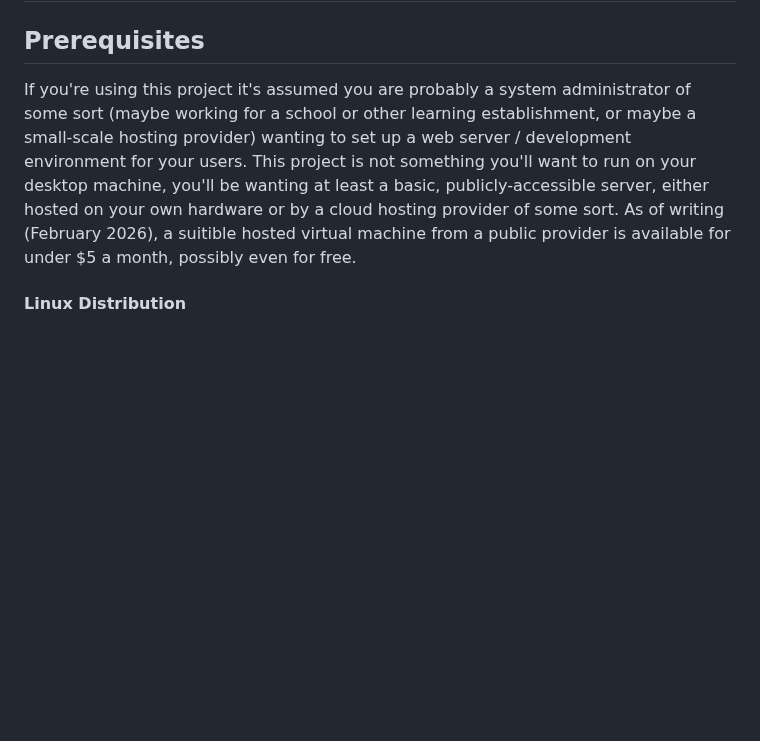
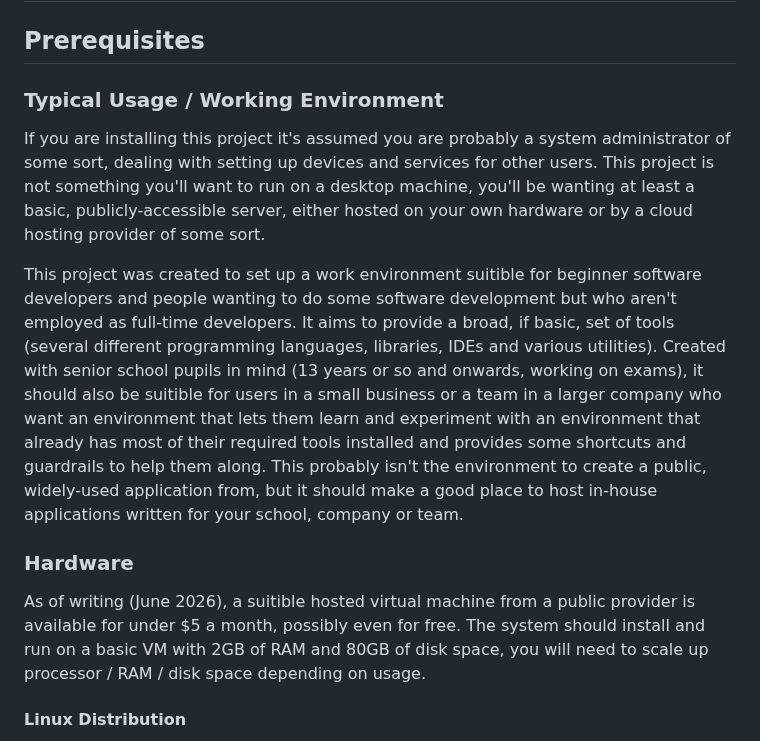
Before and after one commit to dhicks6345789/per-user-web-server, a Markdown page: documentation/installation.md, the part around the change. Rendered like a GitHub page; blank space fills up the shorter version.

```diff
--- a/documentation/installation.md
+++ b/documentation/installation.md
@@ -1,7 +1,20 @@
 # Installation
 
 ## Prerequisites
-If you're using this project it's assumed you are probably a system administrator of some sort (maybe working for a school or other learning establishment, or maybe a small-scale hosting provider) wanting to set up a web server / development environment for your users. This project is not something you'll want to run on your desktop machine, you'll be wanting at least a basic, publicly-accessible server, either hosted on your own hardware or by a cloud hosting provider of some sort. As of writing (February 2026), a suitible hosted virtual machine from a public provider is available for under $5 a month, possibly even for free.
+
+### Typical Usage / Working Environment
+If you are installing this project it's assumed you are probably a system administrator of some sort, dealing with setting up devices and services for other users. This project is not something you'll want to run on a desktop machine, you'll be wanting at least a basic, publicly-accessible server, either hosted on your own hardware or by a cloud hosting provider of some sort.
+
+This project was created to set up a work environment suitible for beginner software developers and people wanting to do some software development but who aren't employed as full-time developers. It aims to provide a broad, if basic, set of tools (several different programming languages, libraries, IDEs and various utilities). Created with senior school pupils in mind (13 years or so and onwards, working on exams), it should also be suitible for users in a small business or a team in a larger company who want an environment that lets them learn and experiment with an environment that already has most of their required tools installed and provides some shortcuts and guardrails to help them along. This probably isn't the environment to create a public, widely-used application from, but it should make a good place to host in-house applications written for your school, company or team.
+
+### Hardware
+As of writing (June 2026), a suitible hosted virtual machine from a public provider is available for under $5 a month, possibly even for free. The system should install and run on a basic VM with 2GB of RAM and 80GB of disk space, you will need to scale up processor / RAM / disk space depending on usage.
+
+
+
+
+
+
 
 #### Linux Distribution
 This project has been tested on a Debian 13 "Trixie" server (August 2025) running on (virtual) AMD64 hardware. Other versions of Debian (the previous version 12, "Bookworm", in particular) will probably work okay, as would similar versions of Ubuntu. Other Linux distributions shouldn't be that difficult to adjust for if needed, as should the ARM version of Debian (for the Raspberry Pi and similar hardware - both WebConsole and Pangolin have binaries available for ARM hardware). Adjusting this project directly for a Windows (or MacOS) install might not be possible as Pangolin seems to be a Linux-only project, but using a different tunneling / authentication provider such as [Cloudflare Zero-Trust Tunnels](https://developers.cloudflare.com/cloudflare-one/connections/connect-networks/) should work.
```
